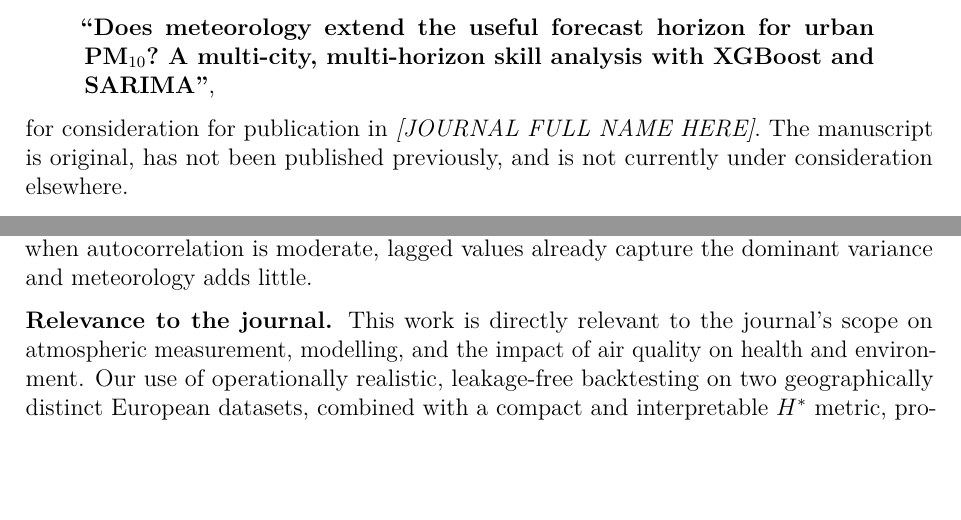
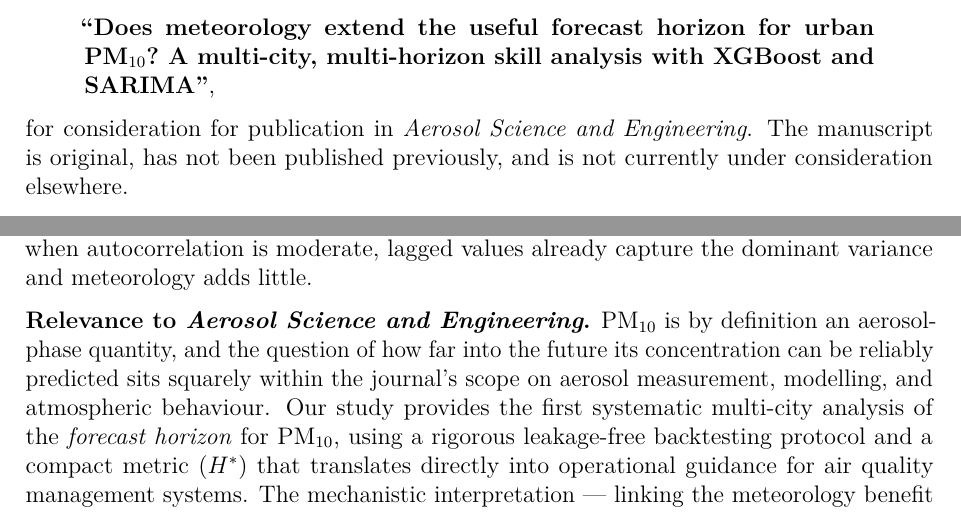
Before and after one commit to fedeg-umh-es/P1_PM10_Meteorology_Hstar, a LaTeX document (manuscripts/cover_letter.tex): two parts of page 1 of 2, joined at a grey line, cut so that both start at the same text, the shorter picture padded with empty space. Compiled offline with pdfLaTeX.

Commit message:
Set target journal to Aerosol Science and Engineering
Update cover letter with journal name and tailored relevance paragraph;
update manuscript header comment accordingly.

Co-Authored-By: Claude Sonnet 4.6 <noreply@anthropic.com>

```diff
--- a/manuscripts/cover_letter.tex
+++ b/manuscripts/cover_letter.tex
@@ -48,7 +48,7 @@
 \end{quote}
 
 for consideration for publication in
-\textit{[JOURNAL FULL NAME HERE]}.  % ← fill in journal name
+\textit{Aerosol Science and Engineering}.
 The manuscript is original, has not been published previously, and is not
 currently under consideration elsewhere.
 
@@ -88,10 +88,12 @@
 
 % ── relevance to journal ──────────────────────────────────────────────────────
 
-\textbf{Relevance to the journal.}
-% ← Adapt this paragraph to the specific journal
-This work is directly relevant to the journal's scope on atmospheric
-measurement, modelling, and the impact of air quality on health and
-environment.  Our use of operationally realistic, leakage-free backtesting
-on two geographically distinct European datasets, combined with a compact
-and interpretable $H^*$ metric, provides findings that are actionable for
+\textbf{Relevance to \textit{Aerosol Science and Engineering}.}
+PM$_{10}$ is by definition an aerosol-phase quantity, and the question of
+how far into the future its concentration can be reliably predicted sits
+squarely within the journal's scope on aerosol measurement, modelling, and
+atmospheric behaviour.  Our study provides the first systematic
+multi-city analysis of the \emph{forecast horizon} for PM$_{10}$, using a
+rigorous leakage-free backtesting protocol and a compact metric ($H^*$) that
+translates directly into operational guidance for air quality management
+systems.  The mechanistic interpretation --- linking the meteorology benefit
```
Also changed, not shown: manuscripts/manuscript_main.tex (+1 -1 lines), manuscripts/cover_letter.tex (14 more changed lines).
